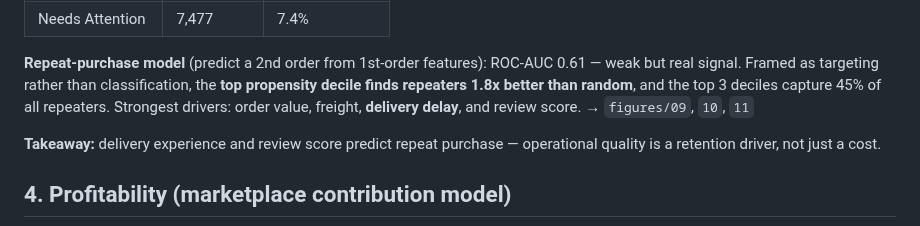
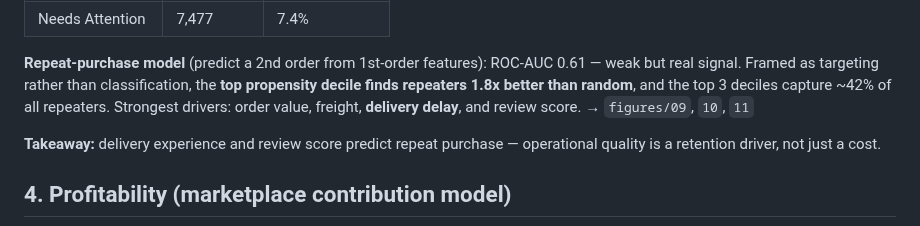
Before and after one commit to semababid/financial-ops-analytics, a Markdown page: reports/SUMMARY.md, the part around the change. Drawn GitHub-style.

```diff
--- a/reports/SUMMARY.md
+++ b/reports/SUMMARY.md
@@ -57,7 +57,7 @@ honest read on a plateaued series with only one year of seasonal history.
 **Repeat-purchase model** (predict a 2nd order from 1st-order features):
 ROC-AUC 0.61 — weak but real signal. Framed as targeting rather than
 classification, the **top propensity decile finds repeaters 1.8x better than
-random**, and the top 3 deciles capture 45% of all repeaters.
+random**, and the top 3 deciles capture ~42% of all repeaters.
 Strongest drivers: order value, freight, **delivery delay**, and review score.
 → `figures/09`, `10`, `11`
 
```
Also changed, not shown: reports/figures/10_repeat_drivers.png, reports/figures/11_repeat_lift.png, 1 other file.
